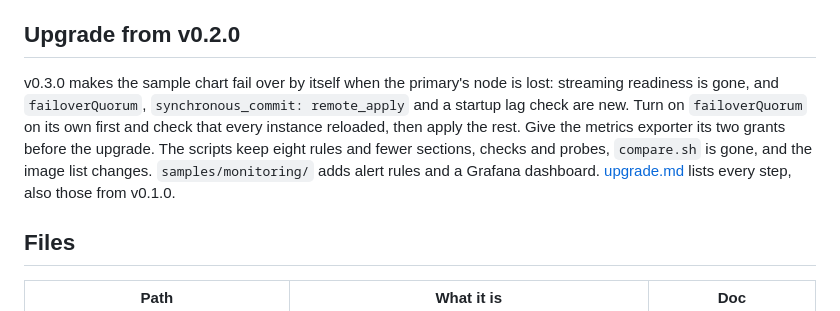
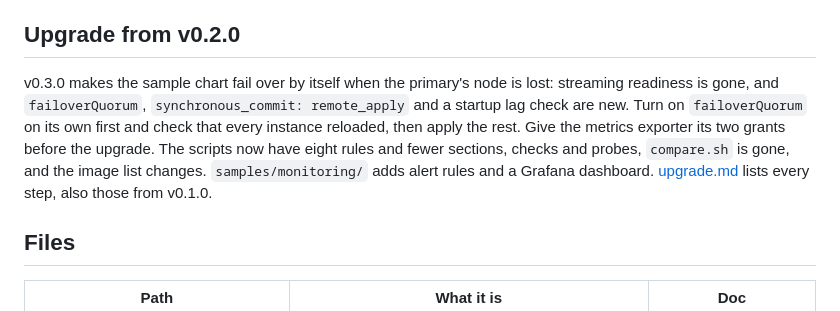
Before and after one commit to djosh34/cnpg-evidence, a Markdown page: README.md, the part around the change. Rendered like a GitHub page.

```diff
--- a/README.md
+++ b/README.md
@@ -63,7 +63,7 @@ bash scripts/test.sh
 
 ## Upgrade from v0.2.0
 
-v0.3.0 makes the sample chart fail over by itself when the primary's node is lost: streaming readiness is gone, and `failoverQuorum`, `synchronous_commit: remote_apply` and a startup lag check are new. Turn on `failoverQuorum` on its own first and check that every instance reloaded, then apply the rest. Give the metrics exporter its two grants before the upgrade. The scripts keep eight rules and fewer sections, checks and probes, `compare.sh` is gone, and the image list changes. `samples/monitoring/` adds alert rules and a Grafana dashboard. [upgrade.md](docs/upgrade.md) lists every step, also those from v0.1.0.
+v0.3.0 makes the sample chart fail over by itself when the primary's node is lost: streaming readiness is gone, and `failoverQuorum`, `synchronous_commit: remote_apply` and a startup lag check are new. Turn on `failoverQuorum` on its own first and check that every instance reloaded, then apply the rest. Give the metrics exporter its two grants before the upgrade. The scripts now have eight rules and fewer sections, checks and probes, `compare.sh` is gone, and the image list changes. `samples/monitoring/` adds alert rules and a Grafana dashboard. [upgrade.md](docs/upgrade.md) lists every step, also those from v0.1.0.
 
 ## Files
 
```
Also changed, not shown: docs/upgrade.md (+9 -8 lines).
